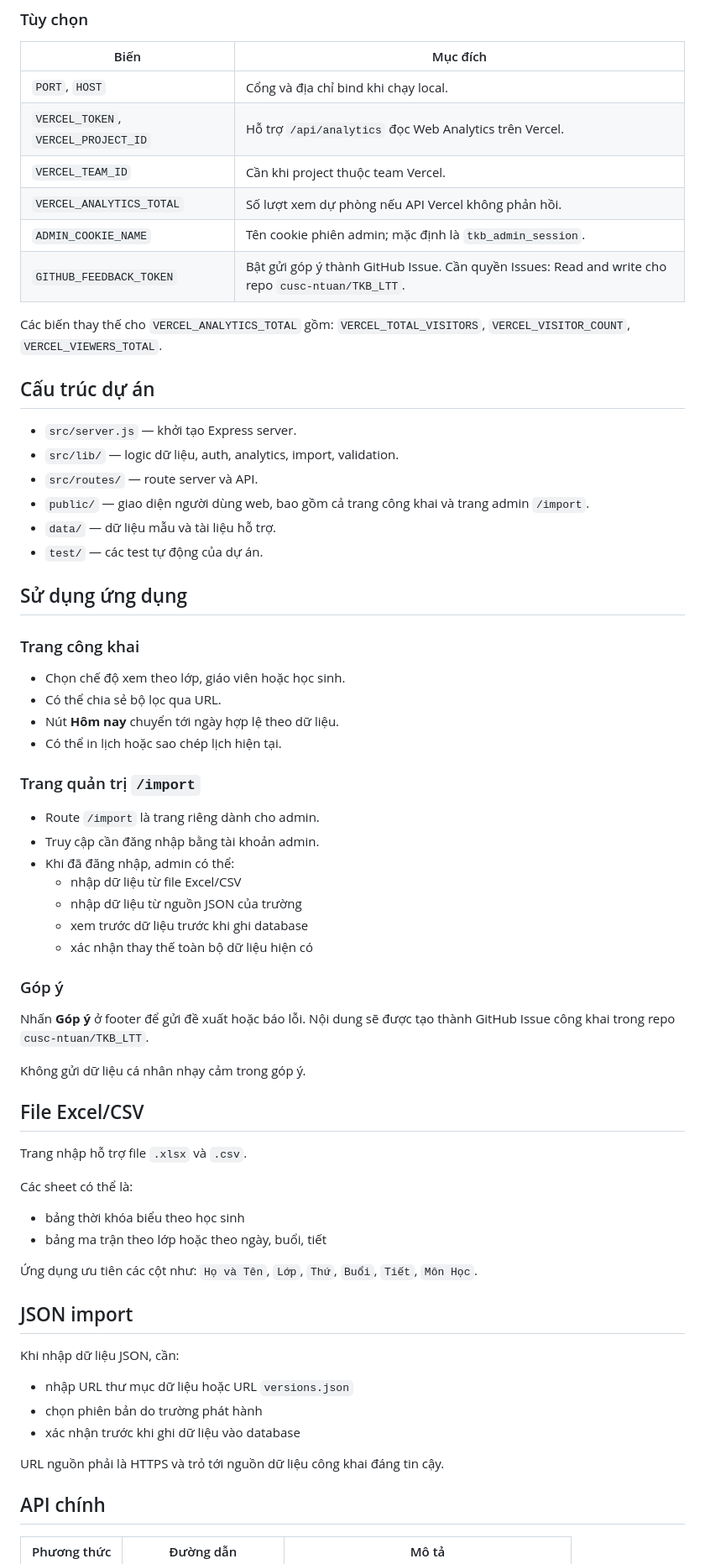
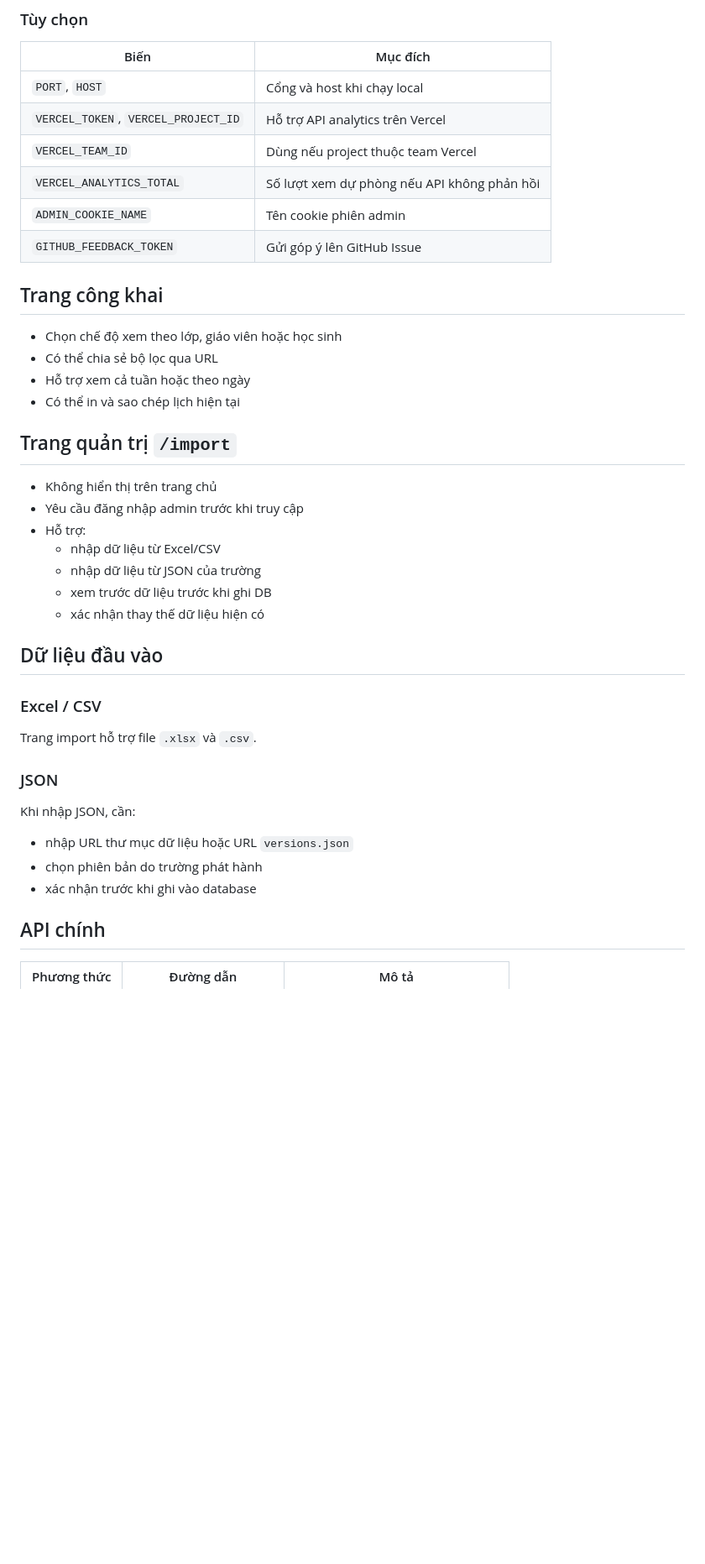
Before and after one commit to cusc-ntuan/TKB_LTT, a Markdown page: README.md, the part around one of its changes. Shown at 84% size. Rendered like a GitHub page; blank space fills up the shorter version.

Commit message:
feat: enhance README with additional badges, feature highlights, and improved structure

```diff
--- a/README.md
+++ b/README.md
@@ -74,69 +87,43 @@ npm test
 
 | Biến | Mục đích |
 | --- | --- |
-| `PORT`, `HOST` | Cổng và địa chỉ bind khi chạy local. |
-| `VERCEL_TOKEN`, `VERCEL_PROJECT_ID` | Hỗ trợ `/api/analytics` đọc Web Analytics trên Vercel. |
-| `VERCEL_TEAM_ID` | Cần khi project thuộc team Vercel. |
-| `VERCEL_ANALYTICS_TOTAL` | Số lượt xem dự phòng nếu API Vercel không phản hồi. |
-| `ADMIN_COOKIE_NAME` | Tên cookie phiên admin; mặc định là `tkb_admin_session`. |
-| `GITHUB_FEEDBACK_TOKEN` | Bật gửi góp ý thành GitHub Issue. Cần quyền Issues: Read and write cho repo `cusc-ntuan/TKB_LTT`. |
+| `PORT`, `HOST` | Cổng và host khi chạy local |
+| `VERCEL_TOKEN`, `VERCEL_PROJECT_ID` | Hỗ trợ API analytics trên Vercel |
+| `VERCEL_TEAM_ID` | Dùng nếu project thuộc team Vercel |
+| `VERCEL_ANALYTICS_TOTAL` | Số lượt xem dự phòng nếu API không phản hồi |
+| `ADMIN_COOKIE_NAME` | Tên cookie phiên admin |
+| `GITHUB_FEEDBACK_TOKEN` | Gửi góp ý lên GitHub Issue |
 
-Các biến thay thế cho `VERCEL_ANALYTICS_TOTAL` gồm: `VERCEL_TOTAL_VISITORS`, `VERCEL_VISITOR_COUNT`, `VERCEL_VIEWERS_TOTAL`.
+## Trang công khai
 
-## Cấu trúc dự án
+- Chọn chế độ xem theo lớp, giáo viên hoặc học sinh
+- Có thể chia sẻ bộ lọc qua URL
+- Hỗ trợ xem cả tuần hoặc theo ngày
+- Có thể in và sao chép lịch hiện tại
 
-- `src/server.js` — khởi tạo Express server.
-- `src/lib/` — logic dữ liệu, auth, analytics, import, validation.
-- `src/routes/` — route server và API.
-- `public/` — giao diện người dùng web, bao gồm cả trang công khai và trang admin `/import`.
-- `data/` — dữ liệu mẫu và tài liệu hỗ trợ.
-- `test/` — các test tự động của dự án.
+## Trang quản trị `/import`
 
-## Sử dụng ứng dụng
+- Không hiển thị trên trang chủ
+- Yêu cầu đăng nhập admin trước khi truy cập
+- Hỗ trợ:
+  - nhập dữ liệu từ Excel/CSV
+  - nhập dữ liệu từ JSON của trường
+  - xem trước dữ liệu trước khi ghi DB
+  - xác nhận thay thế dữ liệu hiện có
 
-### Trang công khai
+## Dữ liệu đầu vào
 
-- Chọn chế độ xem theo lớp, giáo viên hoặc học sinh.
-- Có thể chia sẻ bộ lọc qua URL.
-- Nút **Hôm nay** chuyển tới ngày hợp lệ theo dữ liệu.
-- Có thể in lịch hoặc sao chép lịch hiện tại.
+### Excel / CSV
 
-### Trang quản trị `/import`
+Trang import hỗ trợ file `.xlsx` và `.csv`.
 
-- Route `/import` là trang riêng dành cho admin.
-- Truy cập cần đăng nhập bằng tài khoản admin.
-- Khi đã đăng nhập, admin có thể:
-  - nhập dữ liệu từ file Excel/CSV
-  - nhập dữ liệu từ nguồn JSON của trường
-  - xem trước dữ liệu trước khi ghi database
-  - xác nhận thay thế toàn bộ dữ liệu hiện có
+### JSON
 
-### Góp ý
-
-Nhấn **Góp ý** ở footer để gửi đề xuất hoặc báo lỗi. Nội dung sẽ được tạo thành GitHub Issue công khai trong repo `cusc-ntuan/TKB_LTT`.
-
-Không gửi dữ liệu cá nhân nhạy cảm trong góp ý.
-
-## File Excel/CSV
-
-Trang nhập hỗ trợ file `.xlsx` và `.csv`.
-
-Các sheet có thể là:
-
-- bảng thời khóa biểu theo học sinh
-- bảng ma trận theo lớp hoặc theo ngày, buổi, tiết
-
-Ứng dụng ưu tiên các cột như: `Họ và Tên`, `Lớp`, `Thứ`, `Buổi`, `Tiết`, `Môn Học`.
-
-## JSON import
-
-Khi nhập dữ liệu JSON, cần:
+Khi nhập JSON, cần:
 
 - nhập URL thư mục dữ liệu hoặc URL `versions.json`
 - chọn phiên bản do trường phát hành
-- xác nhận trước khi ghi dữ liệu vào database
-
-URL nguồn phải là HTTPS và trỏ tới nguồn dữ liệu công khai đáng tin cậy.
+- xác nhận trước khi ghi vào database
 
 ## API chính
 
```
Also changed, not shown: other parts of README.md (+49 -38 lines).
